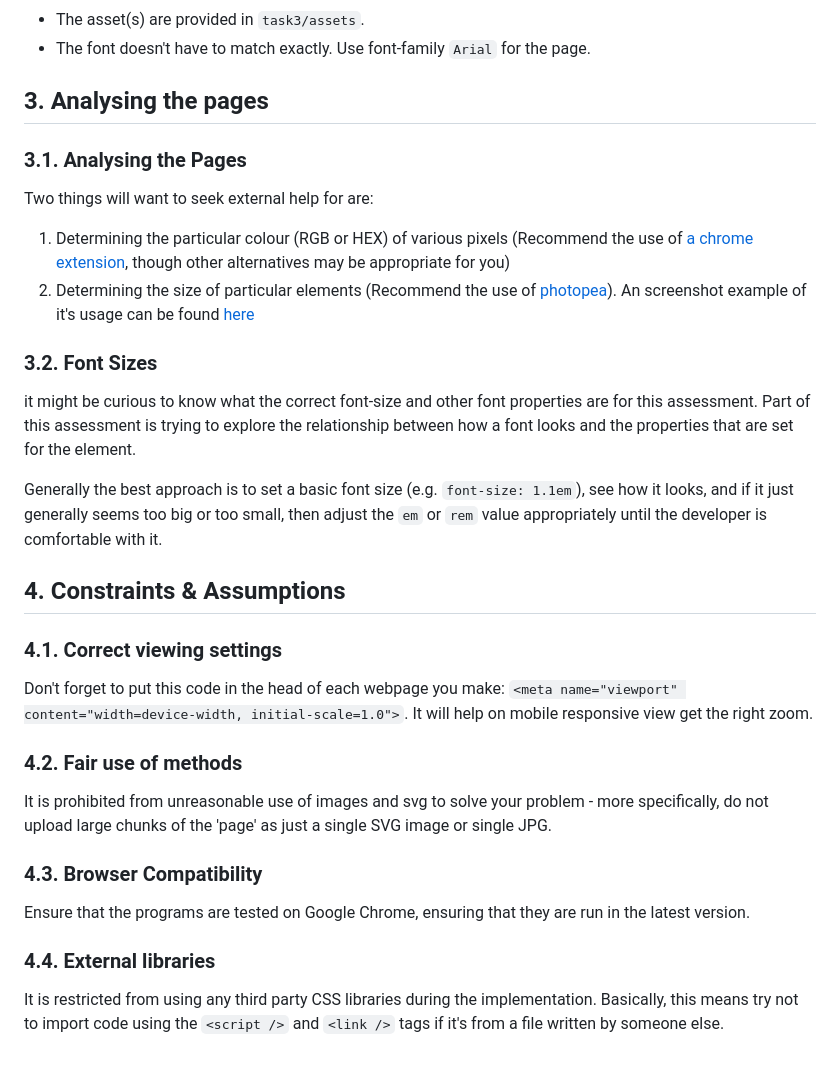
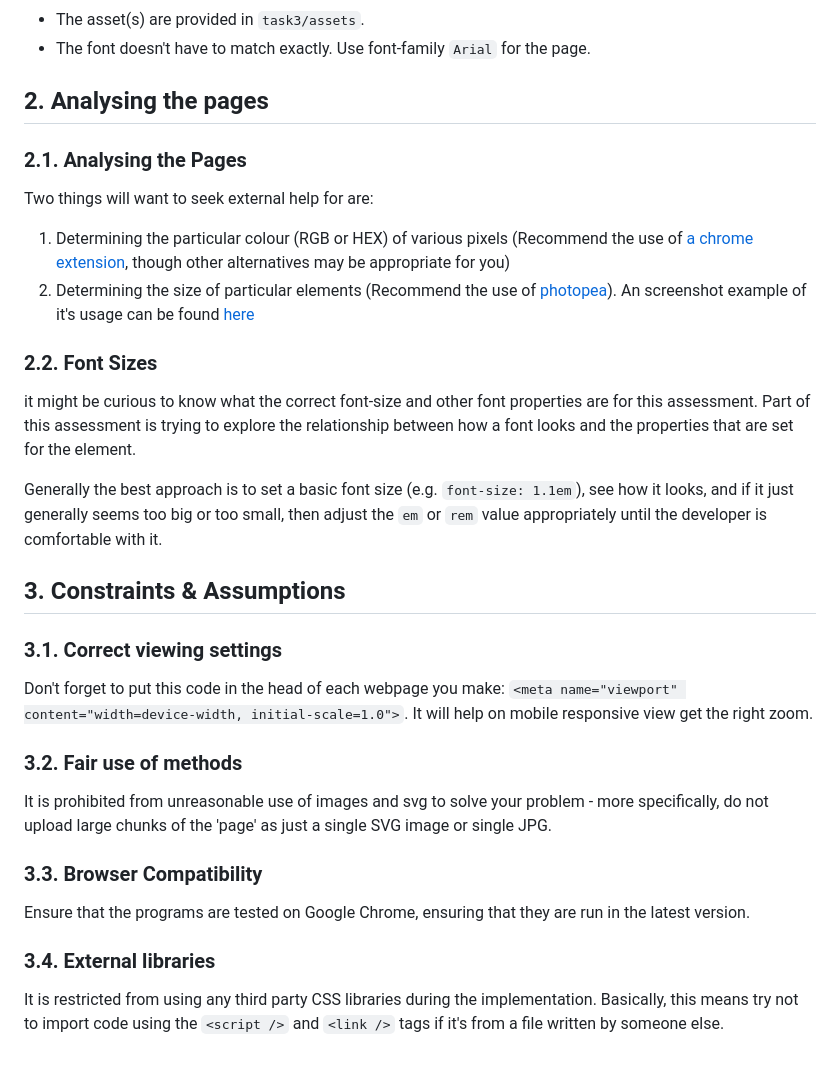
Before and after one commit to AndersonTsai1203/HTML-CSS, a Markdown page: PicToCode/README.md, the part around the change. GitHub-like rendering.

```diff
--- a/PicToCode/README.md
+++ b/PicToCode/README.md
@@ -45,35 +45,35 @@ Please build a page in `task3/index.html`. Welcome to create as many CSS files t
 * The asset(s) are provided in `task3/assets`.
 * The font doesn't have to match exactly. Use font-family `Arial` for the page.
 
-## 3. Analysing the pages
+## 2. Analysing the pages
 
-### 3.1. Analysing the Pages
+### 2.1. Analysing the Pages
 
 Two things will want to seek external help for are:
 
 1) Determining the particular colour (RGB or HEX) of various pixels (Recommend the use of [a chrome extension](https://chrome.google.com/webstore/detail/eye-dropper/hmdcmlfkchdmnmnmheododdhjedfccka/), though other alternatives may be appropriate for you)
 2) Determining the size of particular elements (Recommend the use of [photopea](https://www.photopea.com/)). An screenshot example of it's usage can be found [here](./help/photopea.png)
 
-### 3.2. Font Sizes
+### 2.2. Font Sizes
 
 it might be curious to know what the correct font-size and other font properties are for this assessment. Part of this assessment is trying to explore the relationship between how a font looks and the properties that are set for the element.
 
 Generally the best approach is to set a basic font size (e.g. `font-size: 1.1em`), see how it looks, and if it just generally seems too big or too small, then adjust the `em` or `rem` value appropriately until the developer is comfortable with it.
 
-## 4. Constraints & Assumptions
+## 3. Constraints & Assumptions
 
-### 4.1. Correct viewing settings
+### 3.1. Correct viewing settings
 
 Don't forget to put this code in the head of each webpage you make: `<meta name="viewport" content="width=device-width, initial-scale=1.0">`. It will help on mobile responsive view get the right zoom.
 
-### 4.2. Fair use of methods
+### 3.2. Fair use of methods
 
 It is prohibited from unreasonable use of images and svg to solve your problem - more specifically, do not upload large chunks of the 'page' as just a single SVG image or single JPG.
 
-### 4.3. Browser Compatibility
+### 3.3. Browser Compatibility
 
 Ensure that the programs are tested on Google Chrome, ensuring that they are run in the latest version.
 
-### 4.4. External libraries
+### 3.4. External libraries
 
 It is restricted from using any third party CSS libraries during the implementation. Basically, this means try not to import code using the `<script />` and `<link />` tags if it's from a file written  by someone else.
```
